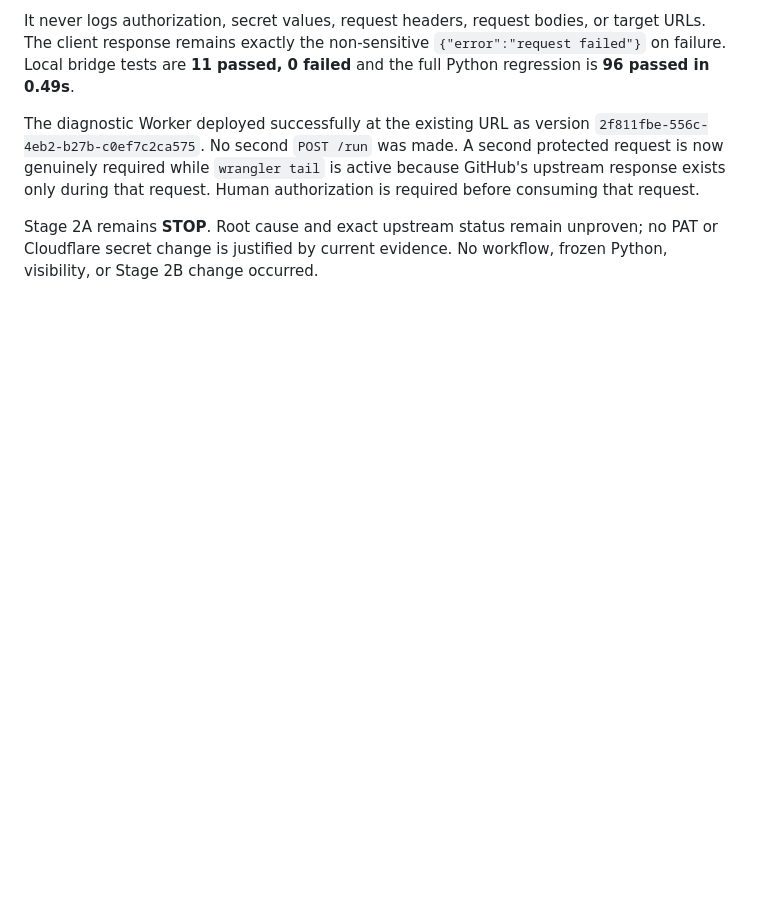
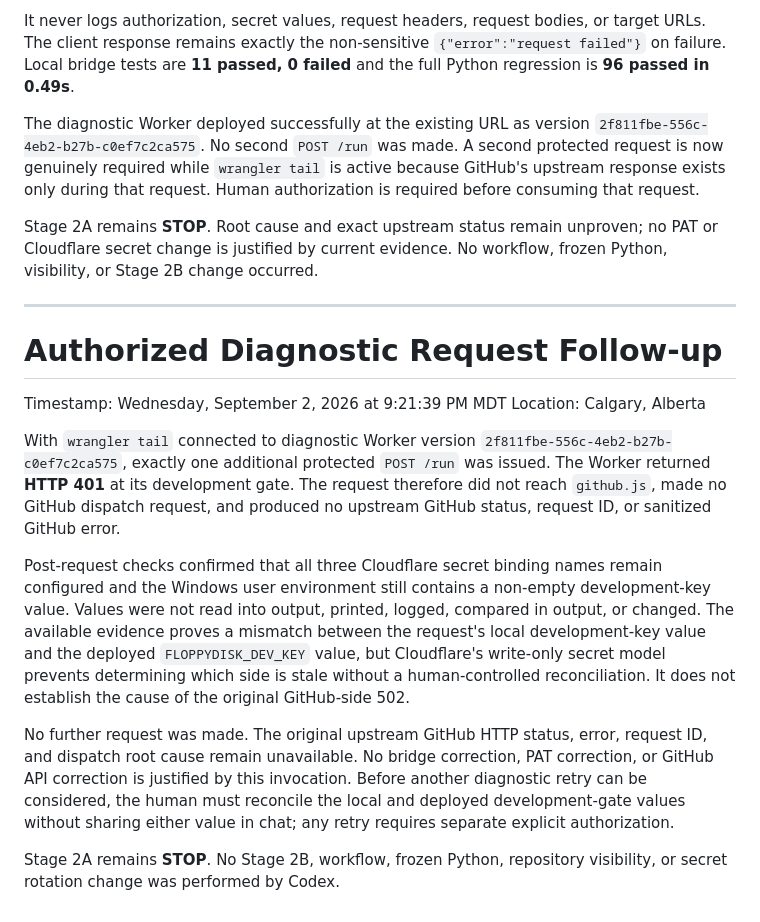
Before and after one commit to nowimhere3/FloppyDisk, a Markdown page: Claude and Codex Reports/Codex Reports/Phase 2-2 - Stage 2A Safe Trigger Implementation Report.md, the part around the change. Rendered like a GitHub page; blank space fills up the shorter version.

Commit message:
docs: record Stage 2A diagnostic gate rejection

```diff
--- a/Claude and Codex Reports/Codex Reports/Phase 2-2 - Stage 2A Safe Trigger Implementation Report.md
+++ b/Claude and Codex Reports/Codex Reports/Phase 2-2 - Stage 2A Safe Trigger Implementation Report.md
@@ -223,3 +223,18 @@ It never logs authorization, secret values, request headers, request bodies, or
 The diagnostic Worker deployed successfully at the existing URL as version `2f811fbe-556c-4eb2-b27b-c0ef7c2ca575`. No second `POST /run` was made. A second protected request is now genuinely required while `wrangler tail` is active because GitHub's upstream response exists only during that request. Human authorization is required before consuming that request.
 
 Stage 2A remains **STOP**. Root cause and exact upstream status remain unproven; no PAT or Cloudflare secret change is justified by current evidence. No workflow, frozen Python, visibility, or Stage 2B change occurred.
+
+---
+
+# Authorized Diagnostic Request Follow-up
+
+Timestamp: Wednesday, September 2, 2026 at 9:21:39 PM MDT
+Location: Calgary, Alberta
+
+With `wrangler tail` connected to diagnostic Worker version `2f811fbe-556c-4eb2-b27b-c0ef7c2ca575`, exactly one additional protected `POST /run` was issued. The Worker returned **HTTP 401** at its development gate. The request therefore did not reach `github.js`, made no GitHub dispatch request, and produced no upstream GitHub status, request ID, or sanitized GitHub error.
+
+Post-request checks confirmed that all three Cloudflare secret binding names remain configured and the Windows user environment still contains a non-empty development-key value. Values were not read into output, printed, logged, compared in output, or changed. The available evidence proves a mismatch between the request's local development-key value and the deployed `FLOPPYDISK_DEV_KEY` value, but Cloudflare's write-only secret model prevents determining which side is stale without a human-controlled reconciliation. It does not establish the cause of the original GitHub-side 502.
+
+No further request was made. The original upstream GitHub HTTP status, error, request ID, and dispatch root cause remain unavailable. No bridge correction, PAT correction, or GitHub API correction is justified by this invocation. Before another diagnostic retry can be considered, the human must reconcile the local and deployed development-gate values without sharing either value in chat; any retry requires separate explicit authorization.
+
+Stage 2A remains **STOP**. No Stage 2B, workflow, frozen Python, repository visibility, or secret rotation change was performed by Codex.
```
